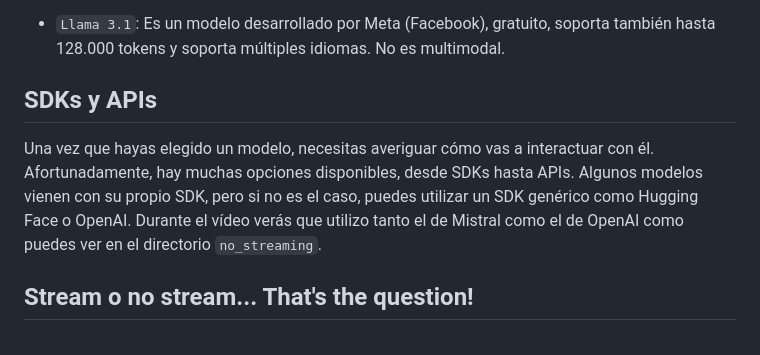
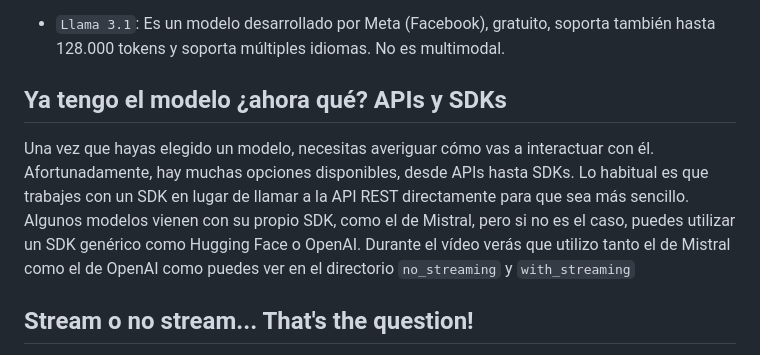
Before and after one commit to esthermaroto/RAG3, a Markdown page: text-generation/README.md, the part around the change. Rendered like a GitHub page.

```diff
--- a/text-generation/README.md
+++ b/text-generation/README.md
@@ -28,9 +28,9 @@ Por otro lado, vamos a ver también otros modelos, además de estos, usando Olla
 
 - `Llama 3.1`: Es un modelo desarrollado por Meta (Facebook), gratuito, soporta también hasta 128.000 tokens y soporta múltiples idiomas. No es multimodal.
 
-## SDKs y APIs
+## Ya tengo el modelo ¿ahora qué? APIs y SDKs
 
-Una vez que hayas elegido un modelo, necesitas averiguar cómo vas a interactuar con él. Afortunadamente, hay muchas opciones disponibles, desde SDKs hasta APIs. Algunos modelos vienen con su propio SDK, pero si no es el caso, puedes utilizar un SDK genérico como Hugging Face o OpenAI. Durante el vídeo verás que utilizo tanto el de Mistral como el de OpenAI como puedes ver en el directorio `no_streaming`.
+Una vez que hayas elegido un modelo, necesitas averiguar cómo vas a interactuar con él. Afortunadamente, hay muchas opciones disponibles, desde APIs hasta SDKs. Lo habitual es que trabajes con un SDK en lugar de llamar a la API REST directamente para que sea más sencillo. Algunos modelos vienen con su propio SDK, como el de Mistral, pero si no es el caso, puedes utilizar un SDK genérico como Hugging Face o OpenAI. Durante el vídeo verás que utilizo tanto el de Mistral como el de OpenAI como puedes ver en el directorio `no_streaming` y `with_streaming`
 
 ## Stream o no stream... That's the question!
 
```
